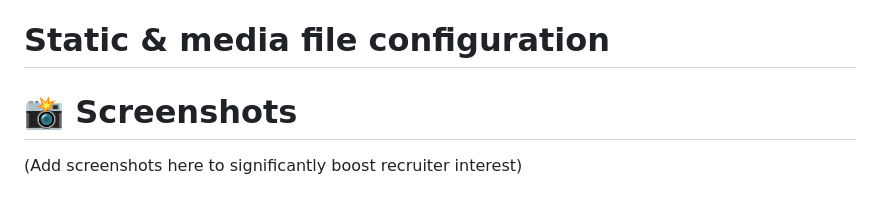
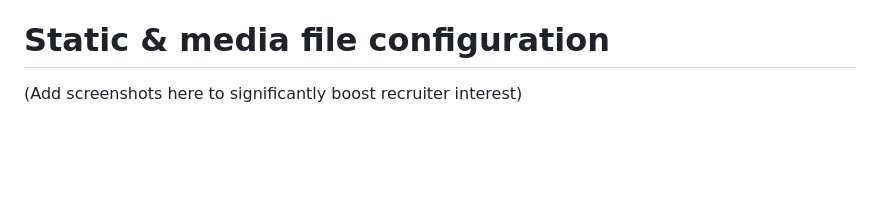
Before and after one commit to gurpreetkaur923/FoodOnline-Project, a Markdown page: README.md, the part around the change. GitHub-like rendering; blank space fills up the shorter version.

```diff
--- a/README.md
+++ b/README.md
@@ -102,7 +102,7 @@ Deployed on a Virtual Private Server (Linode) with:
 - Nginx
 - PostgreSQL
 # Static & media file configuration
-# 📸 Screenshots
+
 
 (Add screenshots here to significantly boost recruiter interest)
 
```
